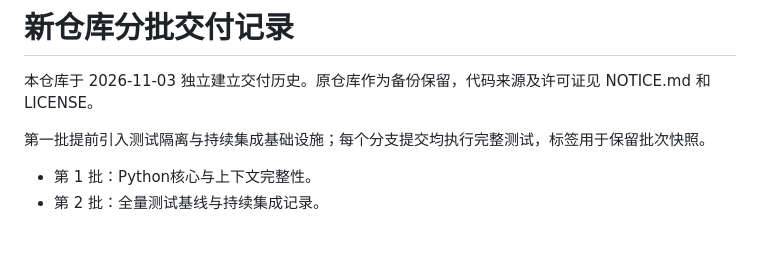
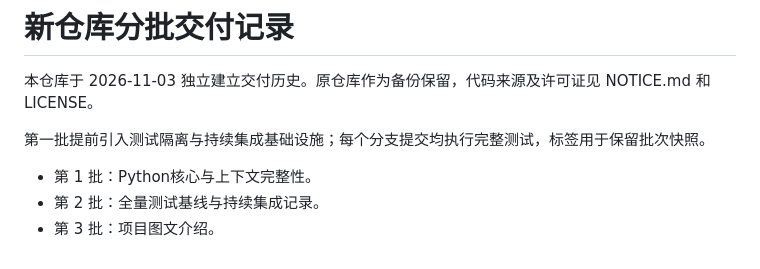
Before and after one commit to rommelida722-boop/Kodac-Python, a Markdown page: BATCHES.md, the part around the change. GitHub-like rendering.

```diff
--- a/BATCHES.md
+++ b/BATCHES.md
@@ -6,3 +6,4 @@
 
 - 第 1 批：Python核心与上下文完整性。
 - 第 2 批：全量测试基线与持续集成记录。
+- 第 3 批：项目图文介绍。
```
Also changed, not shown: CHANGELOG.md (+15 -0 lines), README.md (+12 -4 lines), docs/project-showcase.md (added, +51 -0 lines), docs/releases/phase-03-project-showcase.md (added, +10 -0 lines), docs/screenshots/cli-help.png (added), docs/screenshots/test-baseline.png (added).
